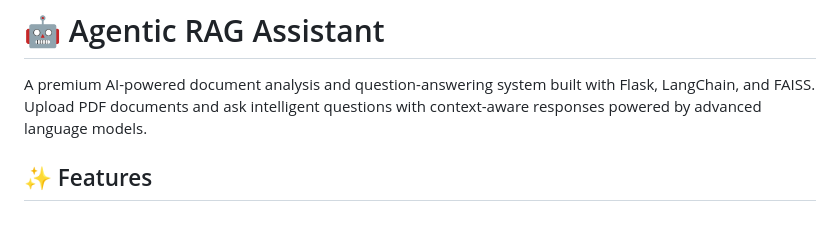
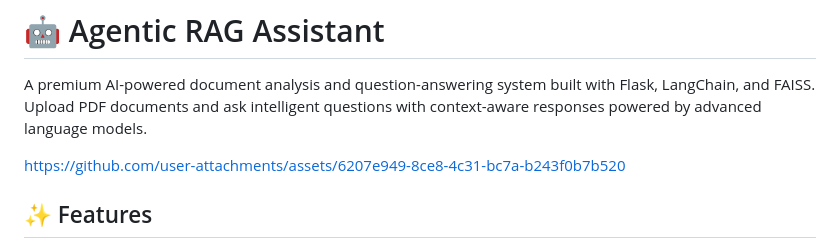
Before and after one commit to anurag07code/Assignment01_Agentic_RAG_Assistant, a Markdown page: README.md, the part around the change. Drawn GitHub-style; blank space fills up the shorter version.

Commit message:
Update README with project assets link
Added a link to the project assets in the README.

```diff
--- a/README.md
+++ b/README.md
@@ -1,6 +1,10 @@
 # 🤖 Agentic RAG Assistant
 
 A premium AI-powered document analysis and question-answering system built with Flask, LangChain, and FAISS. Upload PDF documents and ask intelligent questions with context-aware responses powered by advanced language models.
+
+
+https://github.com/user-attachments/assets/6207e949-8ce8-4c31-bc7a-b243f0b7b520
+
 
 
 
```
